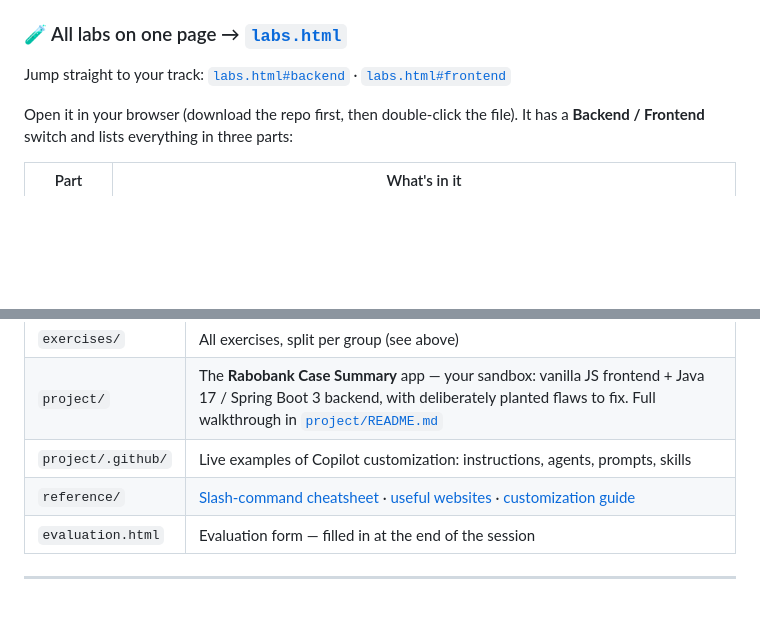
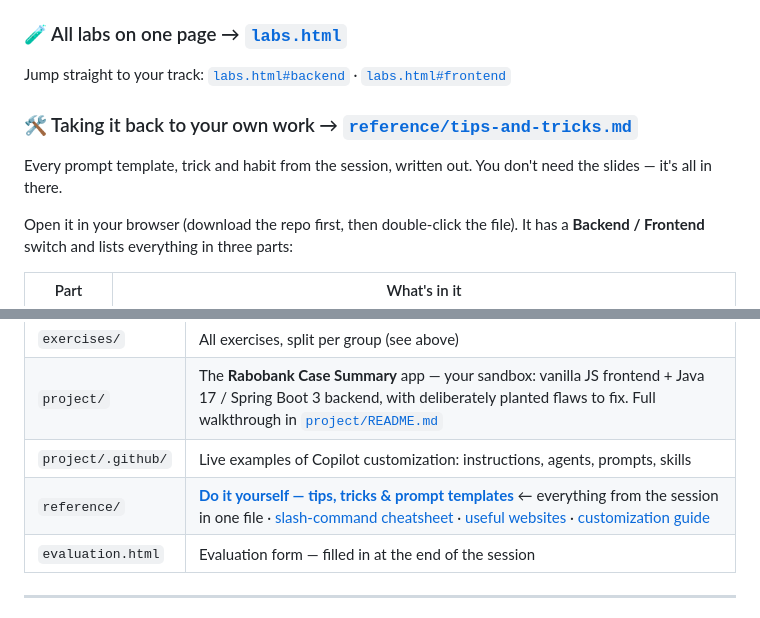
Before and after one commit to debbieoomen-droid/copilot, a Markdown page: README.md, 2 parts joined by grey strips. Rendered like a GitHub page; blank space fills up the shorter version.

```diff
--- a/README.md
+++ b/README.md
@@ -80,6 +80,10 @@ Start the frontend: right-click `project/frontend/index.html` → *Open with Liv
 
 Jump straight to your track: [`labs.html#backend`](labs.html#backend) · [`labs.html#frontend`](labs.html#frontend)
 
+### 🛠️ Taking it back to your own work → [`reference/tips-and-tricks.md`](reference/tips-and-tricks.md)
+
+Every prompt template, trick and habit from the session, written out. You don't need the slides — it's all in there.
+
 Open it in your browser (download the repo first, then double-click the file). It has a
 **Backend / Frontend** switch and lists everything in three parts:
 
@@ -98,7 +102,7 @@ Open it in your browser (download the repo first, then double-click the file). I
 | `exercises/` | All exercises, split per group (see above) |
 | `project/` | The **Rabobank Case Summary** app — your sandbox: vanilla JS frontend + Java 17 / Spring Boot 3 backend, with deliberately planted flaws to fix. Full walkthrough in [`project/README.md`](project/README.md) |
 | `project/.github/` | Live examples of Copilot customization: instructions, agents, prompts, skills |
-| `reference/` | [Slash-command cheatsheet](reference/copilot-cheatsheet.md) · [useful websites](reference/handy-websites.md) · [customization guide](reference/copilot-customization-guide.html) |
+| `reference/` | **[Do it yourself — tips, tricks & prompt templates](reference/tips-and-tricks.md)** ← everything from the session in one file · [slash-command cheatsheet](reference/copilot-cheatsheet.md) · [useful websites](reference/handy-websites.md) · [customization guide](reference/copilot-customization-guide.html) |
 | `evaluation.html` | Evaluation form — filled in at the end of the session |
 
 ---
```
Also changed, not shown: reference/tips-and-tricks.md (added, +396 -0 lines).
